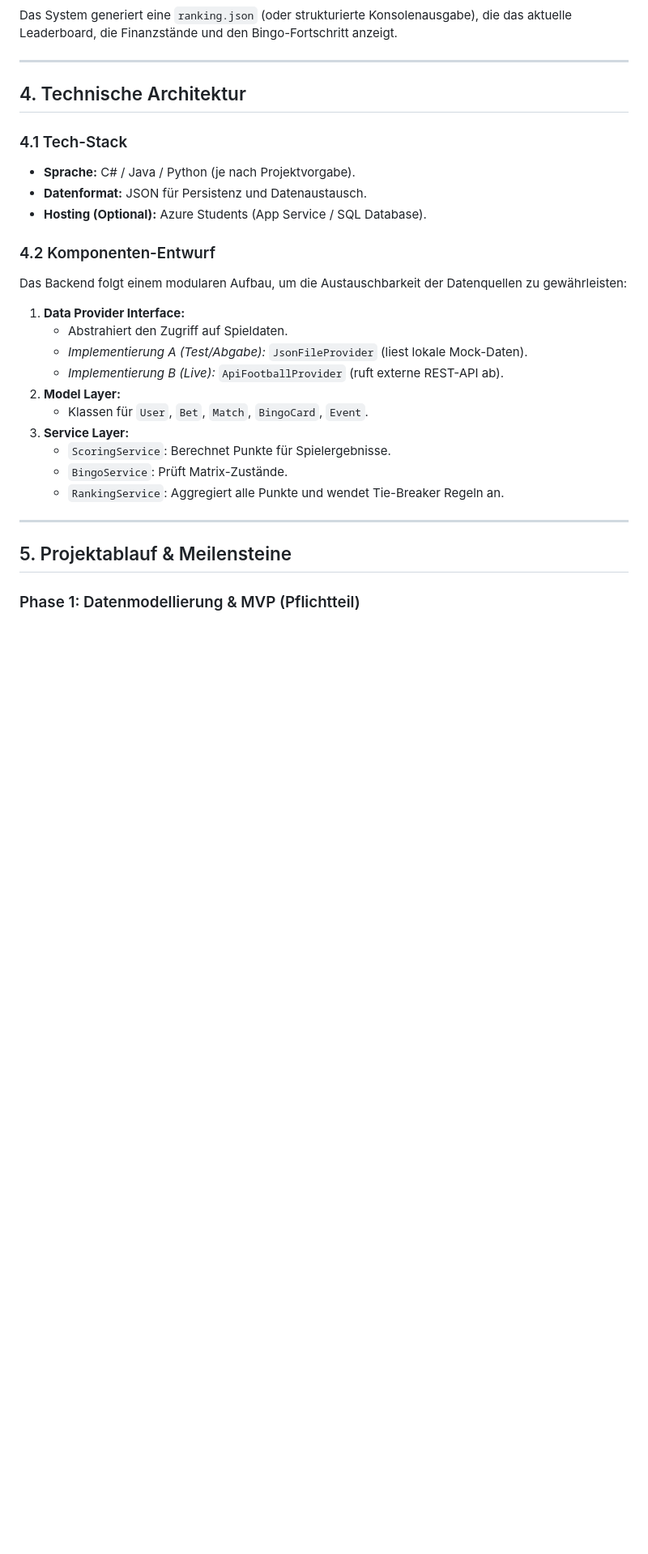
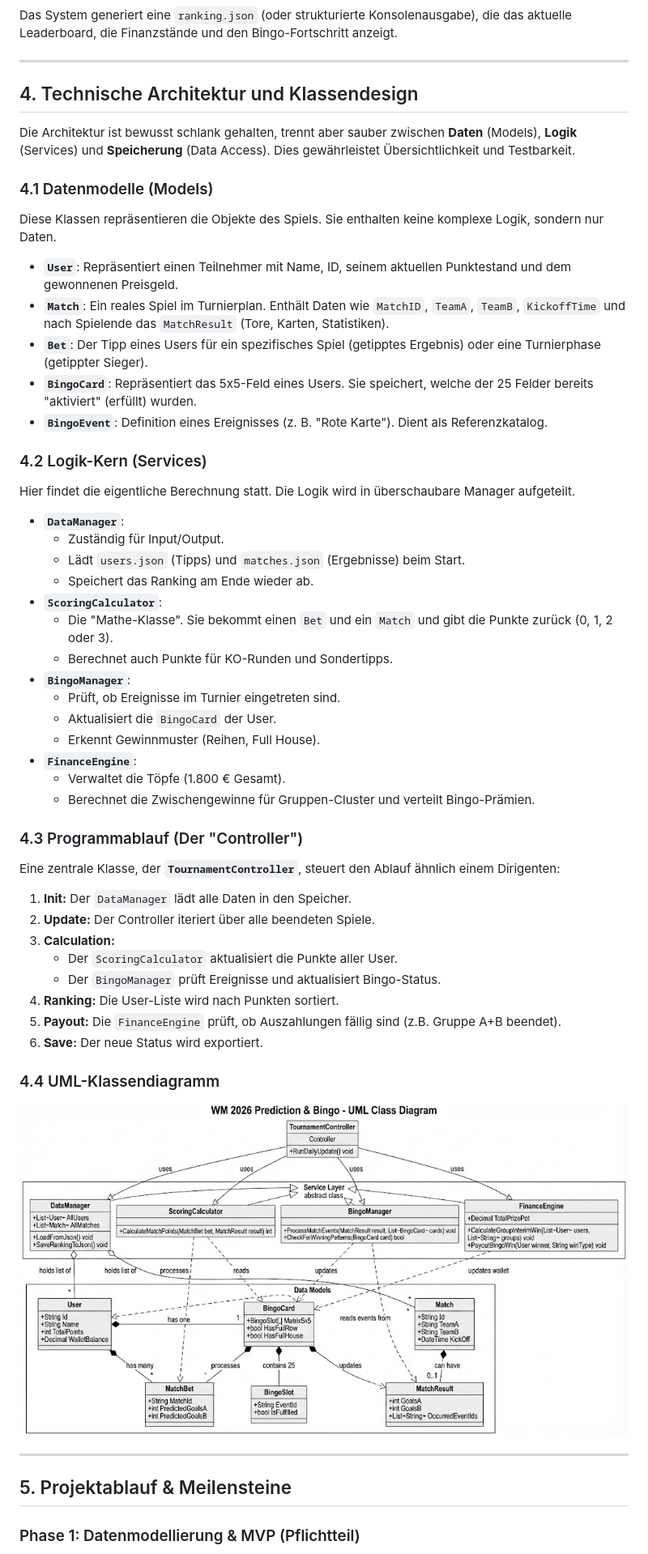
Before and after one commit to noahrsn/Tippspiel-App, a Markdown page: documentation/exposé.md, the part around the change. Shown: that part at 81% size. Rendered like a GitHub page; pictures changed too: documentation/uml_klassendiagramm.png (added); blank space fills up the shorter version.

```diff
--- a/documentation/exposé.md
+++ b/documentation/exposé.md
@@ -53,26 +53,51 @@ Das System generiert eine `ranking.json` (oder strukturierte Konsolenausgabe), d
 
 ---
 
-## 4. Technische Architektur
+## 4. Technische Architektur und Klassendesign
 
-### 4.1 Tech-Stack
-* **Sprache:** C# / Java / Python (je nach Projektvorgabe).
-* **Datenformat:** JSON für Persistenz und Datenaustausch.
-* **Hosting (Optional):** Azure Students (App Service / SQL Database).
+Die Architektur ist bewusst schlank gehalten, trennt aber sauber zwischen **Daten** (Models), **Logik** (Services) und **Speicherung** (Data Access). Dies gewährleistet Übersichtlichkeit und Testbarkeit.
 
-### 4.2 Komponenten-Entwurf
-Das Backend folgt einem modularen Aufbau, um die Austauschbarkeit der Datenquellen zu gewährleisten:
+### 4.1 Datenmodelle (Models)
+Diese Klassen repräsentieren die Objekte des Spiels. Sie enthalten keine komplexe Logik, sondern nur Daten.
 
-1.  **Data Provider Interface:**
-    * Abstrahiert den Zugriff auf Spieldaten.
-    * *Implementierung A (Test/Abgabe):* `JsonFileProvider` (liest lokale Mock-Daten).
-    * *Implementierung B (Live):* `ApiFootballProvider` (ruft externe REST-API ab).
-2.  **Model Layer:**
-    * Klassen für `User`, `Bet`, `Match`, `BingoCard`, `Event`.
-3.  **Service Layer:**
-    * `ScoringService`: Berechnet Punkte für Spielergebnisse.
-    * `BingoService`: Prüft Matrix-Zustände.
-    * `RankingService`: Aggregiert alle Punkte und wendet Tie-Breaker Regeln an.
+* **`User`**: Repräsentiert einen Teilnehmer mit Name, ID, seinem aktuellen Punktestand und dem gewonnenen Preisgeld.
+* **`Match`**: Ein reales Spiel im Turnierplan. Enthält Daten wie `MatchID`, `TeamA`, `TeamB`, `KickoffTime` und nach Spielende das `MatchResult` (Tore, Karten, Statistiken).
+* **`Bet`**: Der Tipp eines Users für ein spezifisches Spiel (getipptes Ergebnis) oder eine Turnierphase (getippter Sieger).
+* **`BingoCard`**: Repräsentiert das 5x5-Feld eines Users. Sie speichert, welche der 25 Felder bereits "aktiviert" (erfüllt) wurden.
+* **`BingoEvent`**: Definition eines Ereignisses (z. B. "Rote Karte"). Dient als Referenzkatalog.
+
+### 4.2 Logik-Kern (Services)
+Hier findet die eigentliche Berechnung statt. Die Logik wird in überschaubare Manager aufgeteilt.
+
+* **`DataManager`**:
+    * Zuständig für Input/Output.
+    * Lädt `users.json` (Tipps) und `matches.json` (Ergebnisse) beim Start.
+    * Speichert das Ranking am Ende wieder ab.
+* **`ScoringCalculator`**:
+    * Die "Mathe-Klasse". Sie bekommt einen `Bet` und ein `Match` und gibt die Punkte zurück (0, 1, 2 oder 3).
+    * Berechnet auch Punkte für KO-Runden und Sondertipps.
+* **`BingoManager`**:
+    * Prüft, ob Ereignisse im Turnier eingetreten sind.
+    * Aktualisiert die `BingoCard` der User.
+    * Erkennt Gewinnmuster (Reihen, Full House).
+* **`FinanceEngine`**:
+    * Verwaltet die Töpfe (1.800 € Gesamt).
+    * Berechnet die Zwischengewinne für Gruppen-Cluster und verteilt Bingo-Prämien.
+
+### 4.3 Programmablauf (Der "Controller")
+Eine zentrale Klasse, der **`TournamentController`**, steuert den Ablauf ähnlich einem Dirigenten:
+
+1.  **Init:** Der `DataManager` lädt alle Daten in den Speicher.
+2.  **Update:** Der Controller iteriert über alle beendeten Spiele.
+3.  **Calculation:**
+    * Der `ScoringCalculator` aktualisiert die Punkte aller User.
+    * Der `BingoManager` prüft Ereignisse und aktualisiert Bingo-Status.
+4.  **Ranking:** Die User-Liste wird nach Punkten sortiert.
+5.  **Payout:** Die `FinanceEngine` prüft, ob Auszahlungen fällig sind (z.B. Gruppe A+B beendet).
+6.  **Save:** Der neue Status wird exportiert.
+
+### 4.4 UML-Klassendiagramm
+![alt text](uml_klassendiagramm.png)
 
 ---
 
```
